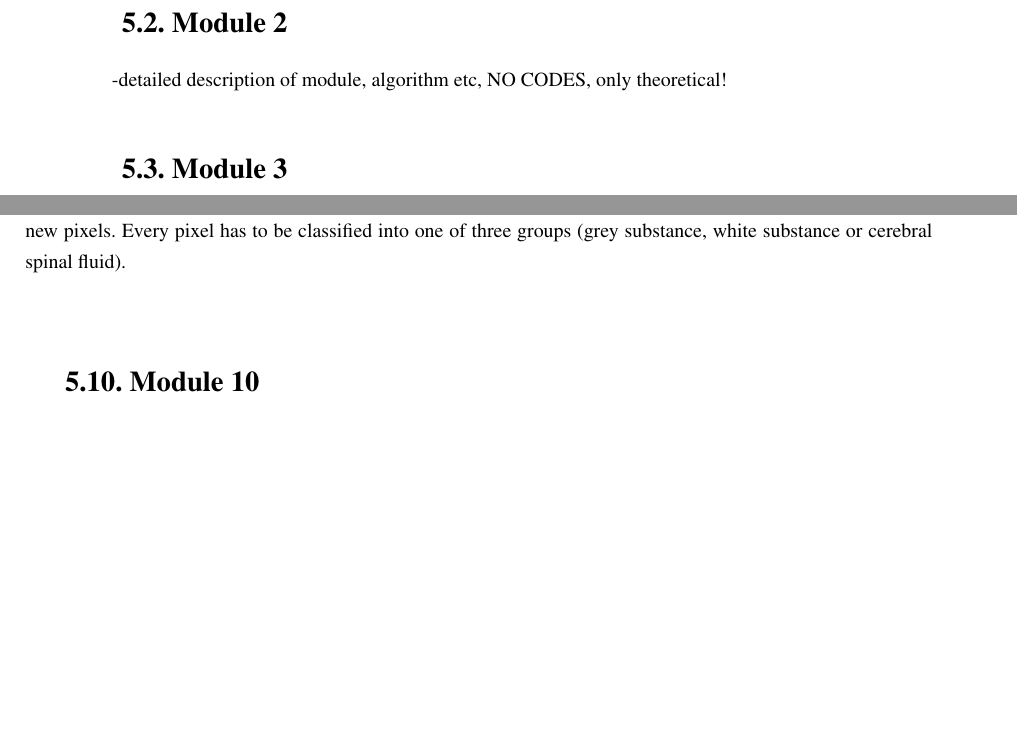
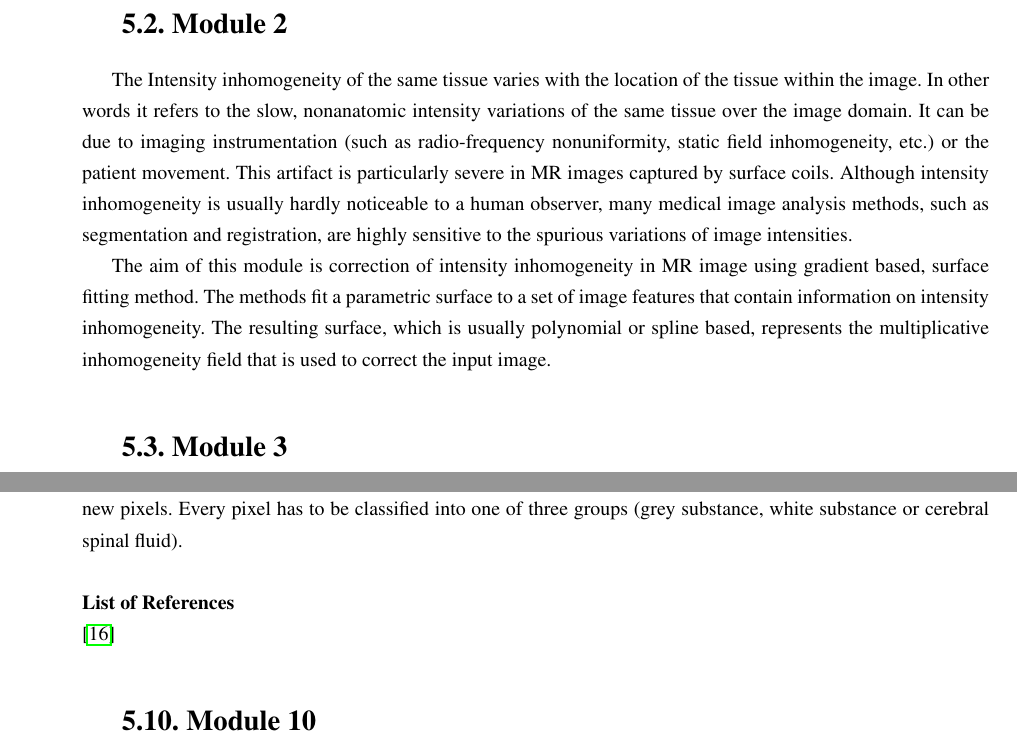
Before and after one commit to dadmsimens/dadm-codes, a LaTeX thesis (documentation/documentation.tex): two parts of pages 16 and 25 of 35 before the commit and two parts of pages 16 and 24 of 33 after it, joined at a grey line, cut so that both start at the same text, the shorter picture padded with empty space. Compiled offline with pdfLaTeX.

Commit message:
Add files via upload

```diff
--- a/documentation/documentation.tex
+++ b/documentation/documentation.tex
@@ -320,7 +321,10 @@ regularization. \\
 
 \section{Module 2}
 
--detailed description of module, algorithm etc, NO CODES, only theoretical!
+The Intensity inhomogeneity of the same tissue varies with the location of the tissue within the image. In other words it refers to the slow, nonanatomic intensity variations of the same tissue over the image domain. It can be due to imaging instrumentation (such as radio-frequency nonuniformity, static field inhomogeneity, etc.) or the patient movement. This artifact is particularly severe in MR images captured by surface coils.  Although intensity inhomogeneity is usually hardly noticeable to a human observer, many medical image analysis methods, such as segmentation and registration, are highly sensitive to the spurious variations of image intensities.
+
+The aim of this module is correction of intensity inhomogeneity in MR image using gradient based, surface fitting method. The methods fit a parametric surface to a set of image features that contain information on intensity inhomogeneity. The resulting surface, which is usually polynomial or spline based, represents the multiplicative inhomogeneity field that is used to correct the input image.
+
 
 \section{Module 3}
 
@@ -728,6 +732,10 @@ the values of new pixels. Every pixel has to be classified into one
 of three groups (grey substance, white substance or cerebral spinal
 fluid).
 
+\hfill\newline
+\textbf{List of References}\newline
+\cite{9art1}
+
 \section{Module 10}
 
 \indent To prepare tree dimension visualization of the cerebral cortex
```
Also changed, not shown: documentation/bibliografia.bib (+1 -2 lines), documentation/documentation.tex (9 more changed lines).
